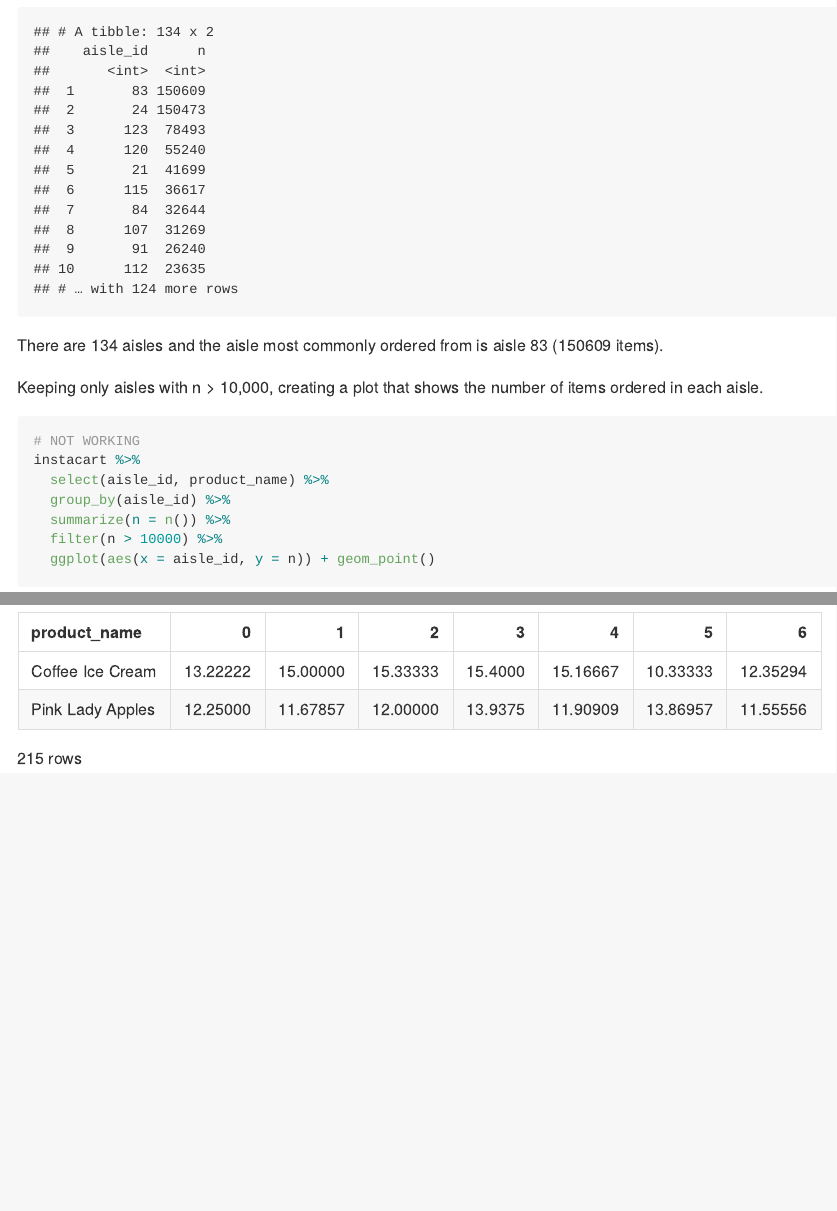
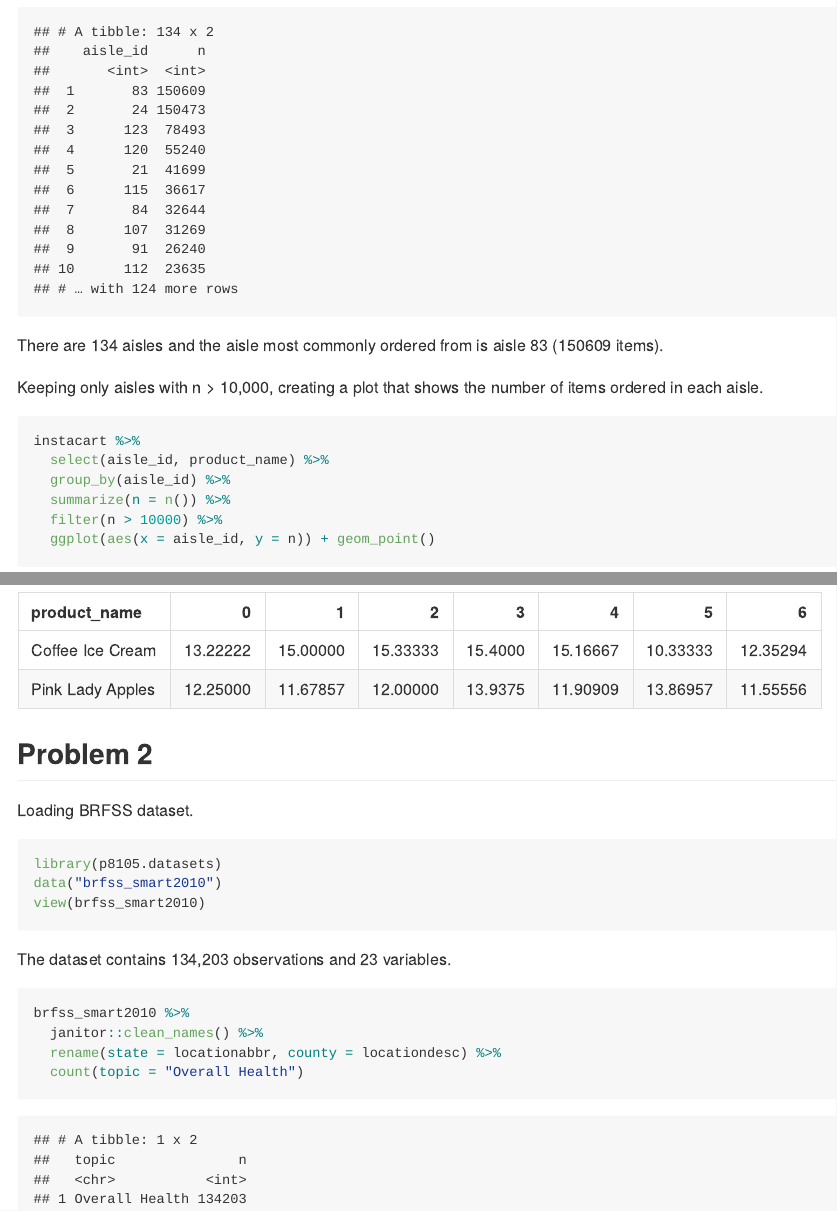
Before and after one commit to ativarovsky/p8105_hw3_at3343, an R Markdown document (p8105_hw3_at3343.Rmd): the page in a window 1100 px wide, from 810 px down, and a second part further down, joined at a grey line. The pictures show the output file p8105_hw3_at3343.md that the author committed with the source, drawn offline in the style of GitHub.

Commit message:
uploaded and reviewed brfss data

````diff
--- a/p8105_hw3_at3343.Rmd
+++ b/p8105_hw3_at3343.Rmd
@@ -41,7 +41,7 @@
 Keeping only aisles with n > 10,000, creating a plot that shows the number of items ordered in each aisle.
 
 ```{r}
-# NOT WORKING
+
 instacart %>%
   select(aisle_id, product_name) %>%
   group_by(aisle_id) %>%
@@ -81,4 +81,24 @@
   knitr::kable()
 ```
 
-215 rows
+
+
+## Problem 2
+
+
+Loading BRFSS dataset.
+```{r}
+library(p8105.datasets)
+data("brfss_smart2010")
+view(brfss_smart2010)
+```
+
+The dataset contains 134,203 observations and 23 variables.
+
+```{r}
+brfss_smart2010 %>%
+  janitor::clean_names() %>%
+  rename(state = locationabbr, county = locationdesc) %>%
+  count(topic = "Overall Health")
+
+```
````
Also changed, not shown: p8105_hw3_at3343.md.
